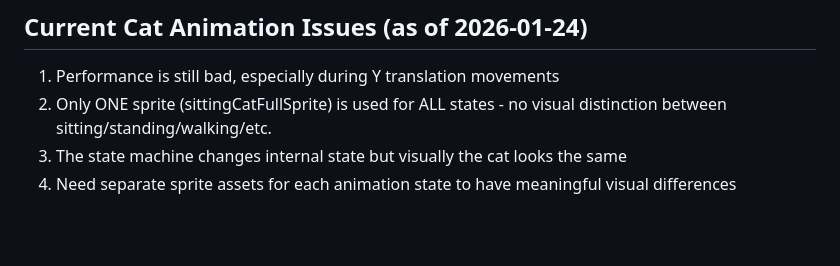
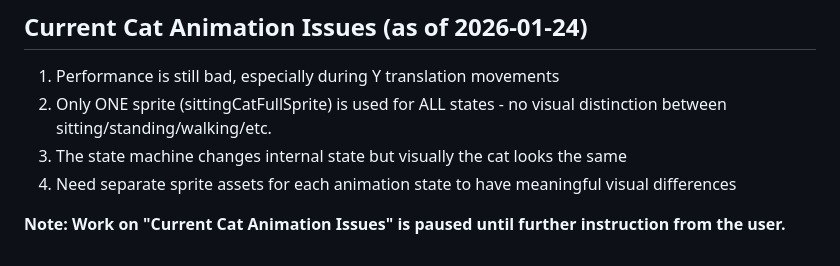
Before and after one commit to ManuelBv/purrfect-blocks, a Markdown page: GEMINI.md, the part around the change. GitHub-like rendering; blank space fills up the shorter version.

Commit message:
Docs: Pause work on cat animation issues
Added a note to GEMINI.md to indicate that work on the "Current Cat Animation Issues"
is temporarily paused until further instruction from the user.

```diff
--- a/GEMINI.md
+++ b/GEMINI.md
@@ -125,3 +125,5 @@ activate_skill({ name: "skill-creator" });
 2. Only ONE sprite (sittingCatFullSprite) is used for ALL states - no visual distinction between sitting/standing/walking/etc.
 3. The state machine changes internal state but visually the cat looks the same
 4. Need separate sprite assets for each animation state to have meaningful visual differences
+
+**Note: Work on "Current Cat Animation Issues" is paused until further instruction from the user.**
```
